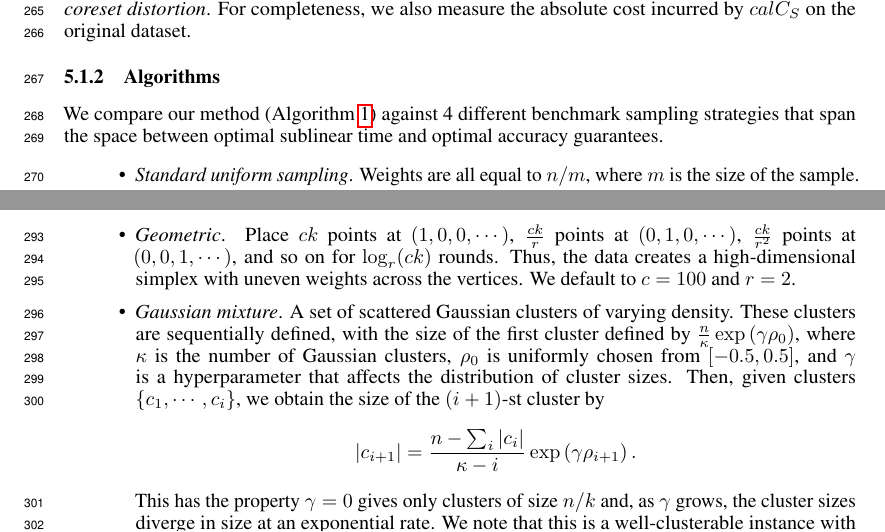
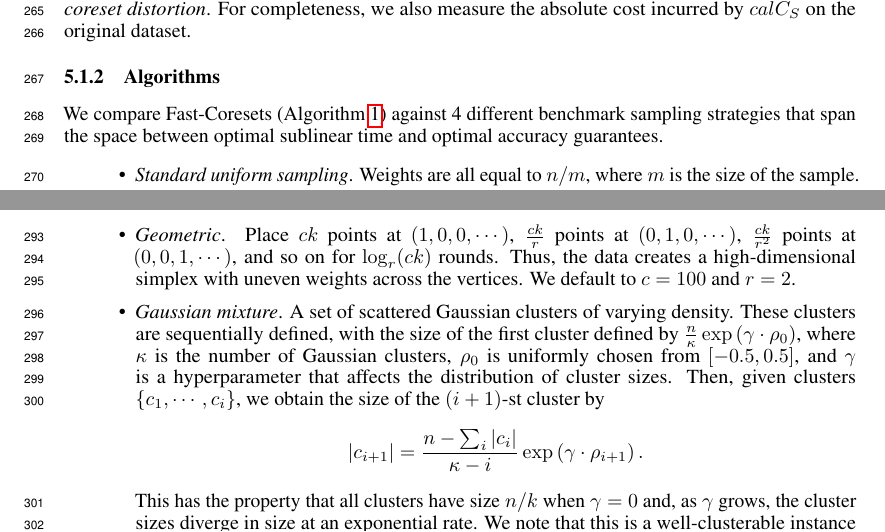
Before and after one commit to riccardo-torlaini/Fast-Coreset-Generation, a LaTeX paper (tex/main.tex, which reads tex/results.tex): two parts of pages 7 and 8 of 13, joined at a grey line, cut so that both start at the same text. Compiled offline with pdfLaTeX.

Commit message:
Small changes to wording

```diff
--- a/tex/results.tex
+++ b/tex/results.tex
@@ -21,7 +21,7 @@ For completeness, we also measure the absolute cost incurred by $calC_S$ on the
 \subsubsection{Algorithms}
 \label{ssec:algorithms}
 
-We compare our method (Algorithm~\ref{alg:main}) against 4 different benchmark sampling strategies that span the space between optimal sublinear time and
+We compare Fast-Coresets (Algorithm~\ref{alg:main}) against 4 different benchmark sampling strategies that span the space between optimal sublinear time and
 optimal accuracy guarantees.
 \begin{itemize}
         \item \emph{Standard uniform sampling}. Weights are all equal to $n / m$, where $m$ is the size of the sample.
@@ -71,12 +71,11 @@ To complement those, we use several artificial datasets to highlight specific se
         default to $c = 100$ and $r=2$.
 
     \item \emph{Gaussian mixture}. A set of scattered Gaussian clusters of varying density. These clusters are sequentially defined, with the size of the first
-        cluster defined by $\frac{n}{\kappa} \exp \left( \gamma \rho_0 \right)$, where $\kappa$ is the number of Gaussian clusters, $\rho_0$ is
-        uniformly chosen from $[-0.5, 0.5]$, and $\gamma$ is a hyperparameter that affects the distribution of cluster sizes.
-        Then, given clusters $\{c_1, \cdots, c_i\}$, we obtain the size of the $(i+1)$-st cluster by
-        \[|c_{i+1}| = \frac{n - \sum_i |c_i|}{\kappa - i}\exp \left( \gamma \rho_{i+1} \right).\]
-        This has the property $\gamma = 0$ gives only clusters of size $n / k$ and, as $\gamma$ grows, the cluster sizes diverge in size at an exponential rate.
-        We note that this is a well-clusterable instance with respect to cost stability conditions, see \cite{AwS12,Cohen-AddadS17,KuK10,ORSS12}.
+        cluster defined by $\frac{n}{\kappa} \exp \left( \gamma \cdot \rho_0 \right)$, where $\kappa$ is the number of Gaussian clusters, $\rho_0$ is uniformly
+        chosen from $[-0.5, 0.5]$, and $\gamma$ is a hyperparameter that affects the distribution of cluster sizes.  Then, given clusters $\{c_1, \cdots,
+        c_i\}$, we obtain the size of the $(i+1)$-st cluster by \[|c_{i+1}| = \frac{n - \sum_i |c_i|}{\kappa - i}\exp \left( \gamma \cdot \rho_{i+1} \right).\]
+        This has the property that all clusters have size $n / k$ when $\gamma = 0$ and, as $\gamma$ grows, the cluster sizes diverge in size at an exponential
+        rate.  We note that this is a well-clusterable instance with respect to cost stability conditions, see \cite{AwS12,Cohen-AddadS17,KuK10,ORSS12}.
 
     \item \emph{Benchmark}. A specific distribution of points introduced in \cite{chrisESA} as a good testbed for coreset algorithms.  It has the property that
         all reasonable $k$-means solutions are of equal quality but are maximally far apart in the solution space. Thus, the dataset is fully determined by the
```
Also changed, not shown: tex/results.tex (2 more changed lines).
